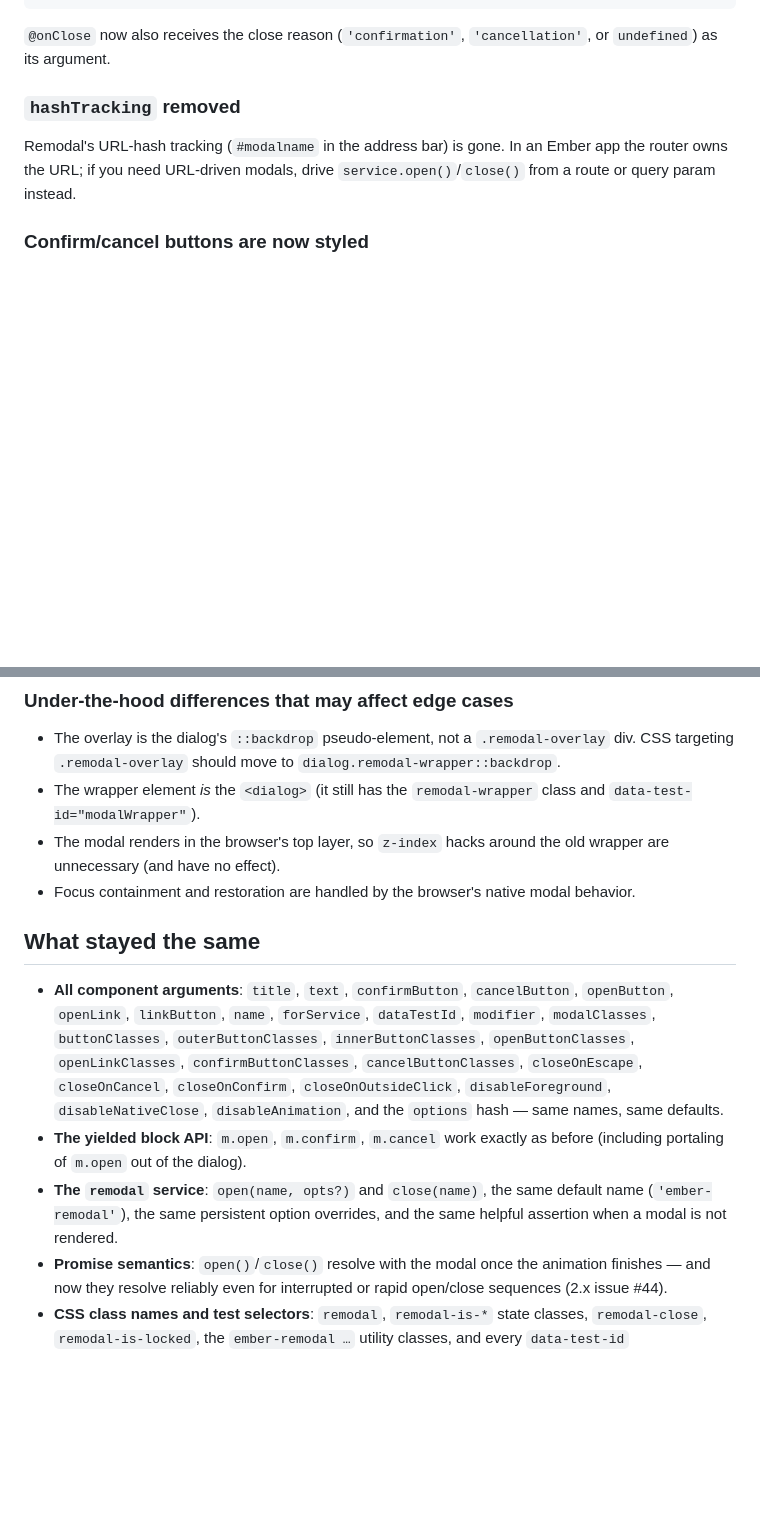
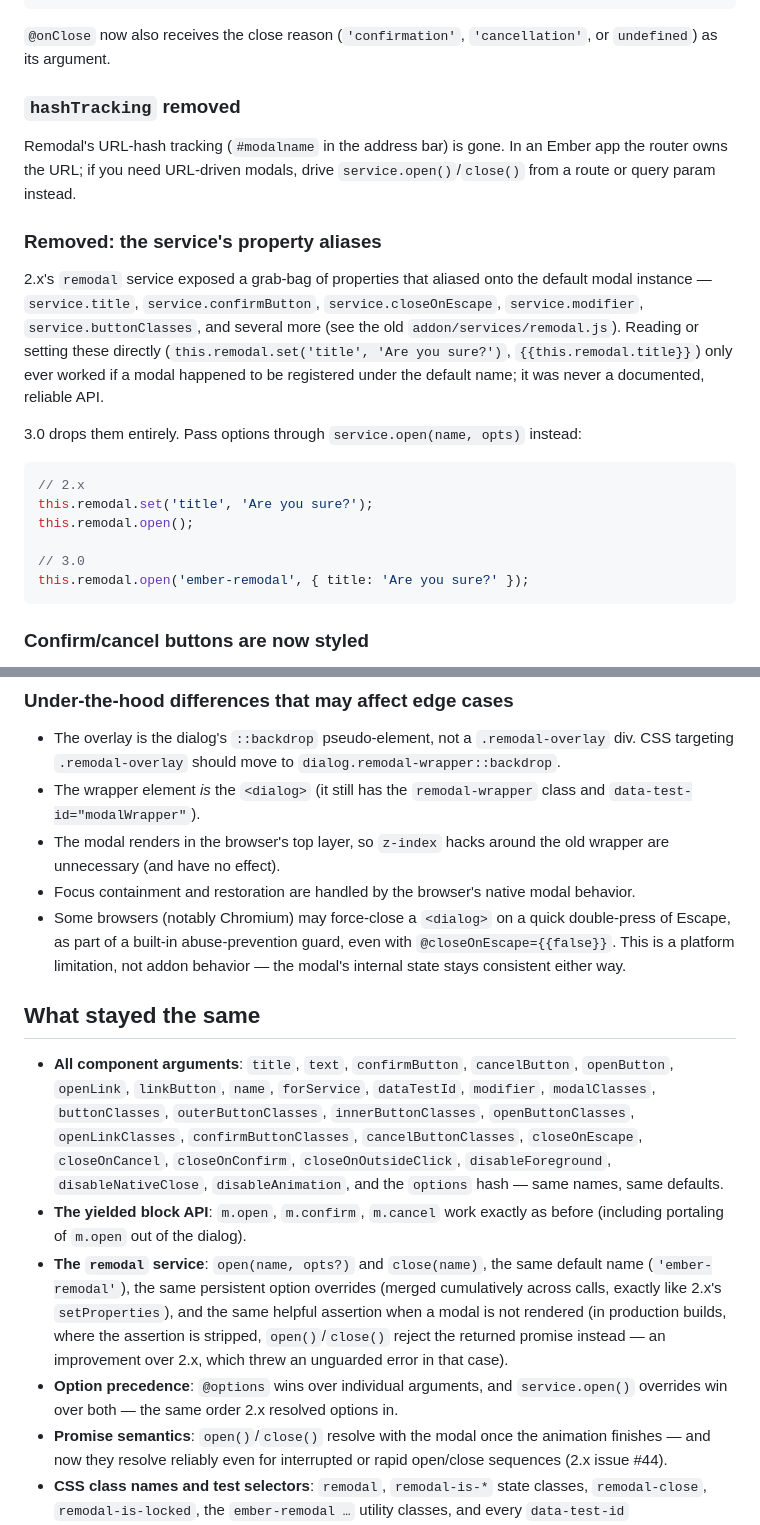
Before and after one commit to sethbrasile/ember-remodal, a Markdown page: MIGRATION.md, 2 parts joined by grey strips. Rendered like a GitHub page; blank space fills up the shorter version.

````diff
--- a/MIGRATION.md
+++ b/MIGRATION.md
@@ -42,6 +42,28 @@ Remodal's URL-hash tracking (`#modalname` in the address bar) is gone. In an
 Ember app the router owns the URL; if you need URL-driven modals, drive
 `service.open()`/`close()` from a route or query param instead.
 
+### Removed: the service's property aliases
+
+2.x's `remodal` service exposed a grab-bag of properties that aliased onto the
+default modal instance — `service.title`, `service.confirmButton`,
+`service.closeOnEscape`, `service.modifier`, `service.buttonClasses`, and
+several more (see the old `addon/services/remodal.js`). Reading or setting
+these directly (`this.remodal.set('title', 'Are you sure?')`,
+`{{this.remodal.title}}`) only ever worked if a modal happened to be
+registered under the default name; it was never a documented, reliable API.
+
+3.0 drops them entirely. Pass options through `service.open(name, opts)`
+instead:
+
+```js
+// 2.x
+this.remodal.set('title', 'Are you sure?');
+this.remodal.open();
+
+// 3.0
+this.remodal.open('ember-remodal', { title: 'Are you sure?' });
+```
+
 ### Confirm/cancel buttons are now styled
 
 The confirm and cancel buttons now carry the `remodal-confirm` /
@@ -62,6 +84,10 @@ check for visual conflicts with the new defaults, or override
   old wrapper are unnecessary (and have no effect).
 - Focus containment and restoration are handled by the browser's native modal
   behavior.
+- Some browsers (notably Chromium) may force-close a `<dialog>` on a quick
+  double-press of Escape, as part of a built-in abuse-prevention guard, even
+  with `@closeOnEscape={{false}}`. This is a platform limitation, not addon
+  behavior — the modal's internal state stays consistent either way.
 
 ## What stayed the same
 
@@ -76,8 +102,15 @@ check for visual conflicts with the new defaults, or override
 - **The yielded block API**: `m.open`, `m.confirm`, `m.cancel` work exactly as
   before (including portaling of `m.open` out of the dialog).
 - **The `remodal` service**: `open(name, opts?)` and `close(name)`, the same
-  default name (`'ember-remodal'`), the same persistent option overrides, and
-  the same helpful assertion when a modal is not rendered.
+  default name (`'ember-remodal'`), the same persistent option overrides
+  (merged cumulatively across calls, exactly like 2.x's `setProperties`), and
+  the same helpful assertion when a modal is not rendered (in production
+  builds, where the assertion is stripped, `open()`/`close()` reject the
+  returned promise instead — an improvement over 2.x, which threw an
+  unguarded error in that case).
+- **Option precedence**: `@options` wins over individual arguments, and
+  `service.open()` overrides win over both — the same order 2.x resolved
+  options in.
 - **Promise semantics**: `open()`/`close()` resolve with the modal once the
   animation finishes — and now they resolve reliably even for interrupted or
   rapid open/close sequences (2.x issue #44).
````
Also changed, not shown: PLAN.md (+32 -14 lines), README.md (+18 -4 lines).
